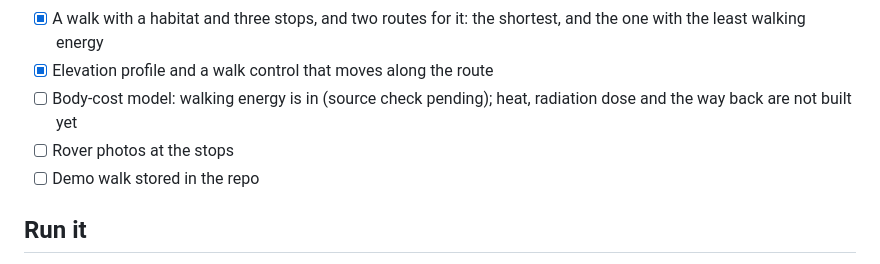
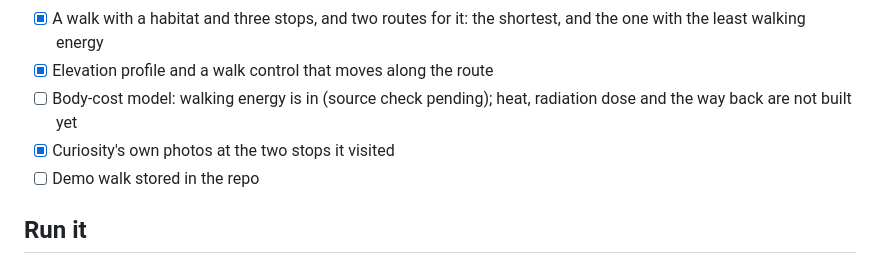
Before and after one commit to Red-ledger-mars/red-ledger, a Markdown page: README.md, the part around the change. GitHub-like rendering.

```diff
--- a/README.md
+++ b/README.md
@@ -18,7 +18,7 @@ Work in progress. This section is updated as parts are finished.
 - [x] A walk with a habitat and three stops, and two routes for it: the shortest, and the one with the least walking energy
 - [x] Elevation profile and a walk control that moves along the route
 - [ ] Body-cost model: walking energy is in (source check pending); heat, radiation dose and the way back are not built yet
-- [ ] Rover photos at the stops
+- [x] Curiosity's own photos at the two stops it visited
 - [ ] Demo walk stored in the repo
 
 ## Run it
```
Also changed, not shown: CREDITS.md (+1 -0 lines), img/stops/altadena-close.jpg (added), img/stops/altadena-wide.jpg (added), img/stops/ridges-close.jpg (added), img/stops/ridges-wide.jpg (added), 4 other files.
